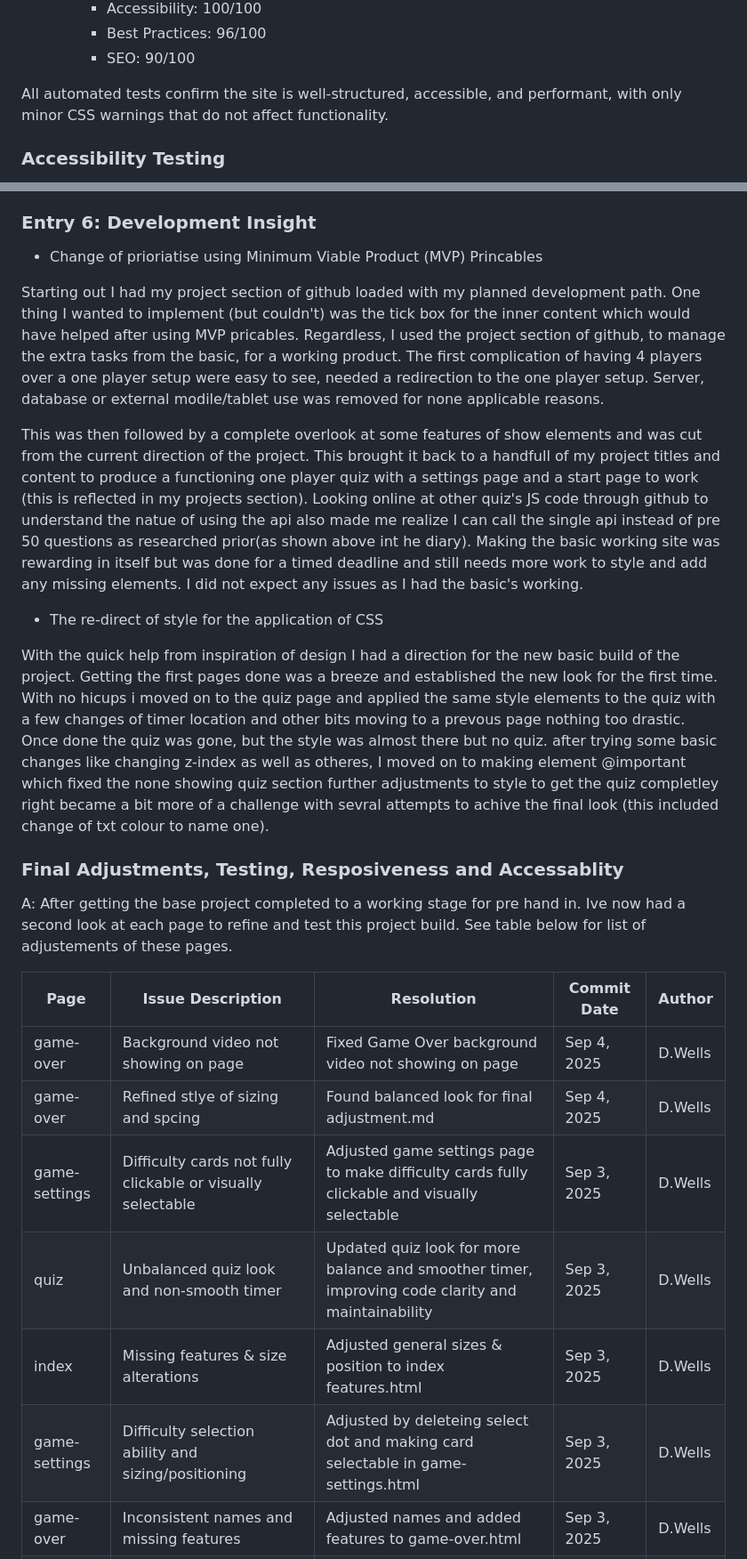
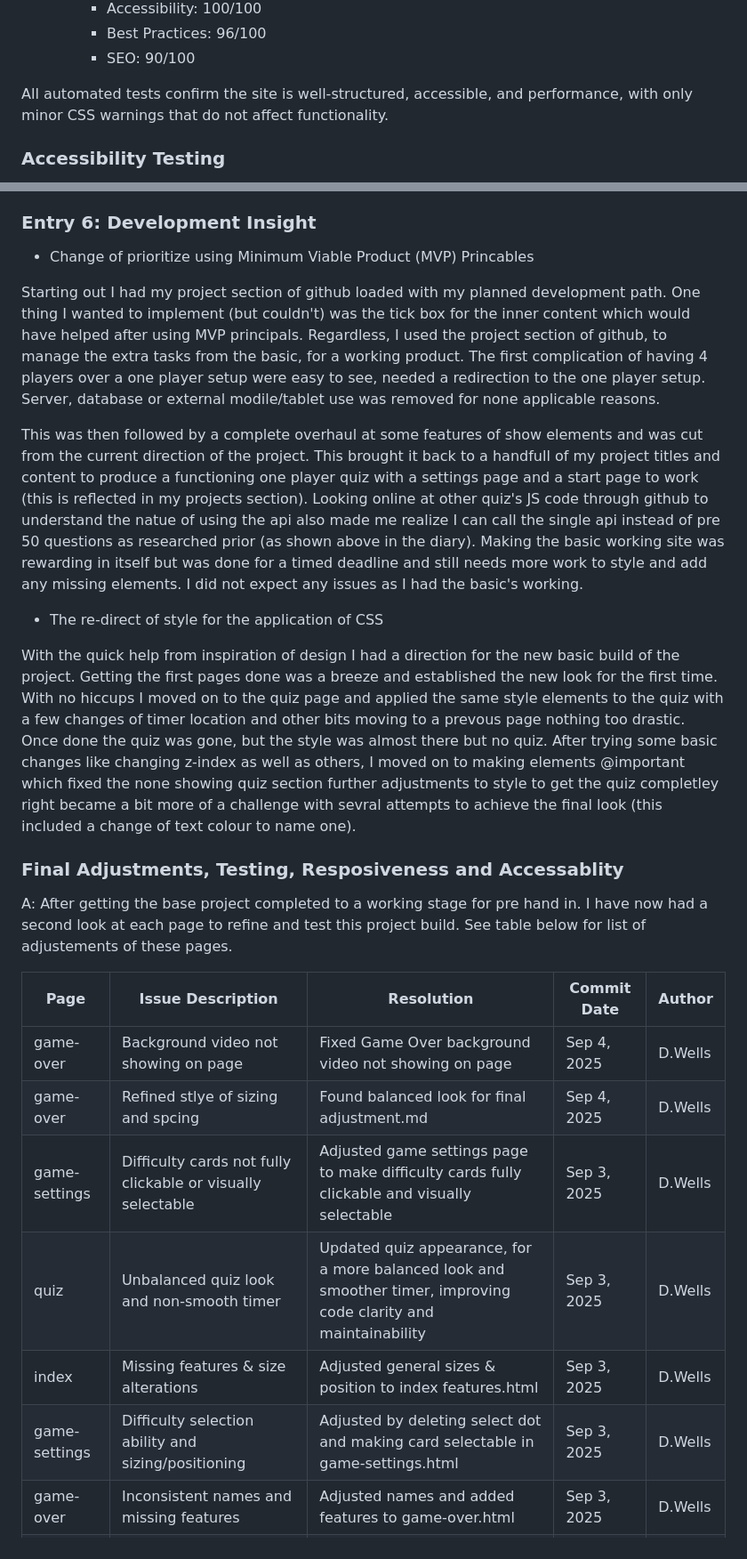
Before and after one commit to Udon171/fam-star-quizary, a Markdown page: readme.md, 2 parts joined by grey strips. Shown at 89% size. GitHub-like rendering.

```diff
--- a/readme.md
+++ b/readme.md
@@ -218,7 +218,7 @@ Kept a custom record of specfic problems and solutions near the end of the proje
     - Best Practices: 96/100
     - SEO: 90/100
 
-All automated tests confirm the site is well-structured, accessible, and performant, with only minor CSS warnings that do not affect functionality.
+All automated tests confirm the site is well-structured, accessible, and performance, with only minor CSS warnings that do not affect functionality.
 
 ### Accessibility Testing
 - Ensured high-contrast colours (Style A+B palettes) for readability.
@@ -317,30 +317,30 @@ These images demonstrate the user flow from starting, setup, gameplay and to the
 - Used projects in github for build goals
 
 ### Entry 6: Development Insight
-- Change of prioriatise using Minimum Viable Product (MVP) Princables
+- Change of prioritize using Minimum Viable Product (MVP) Princables
 
 Starting out I had my project section of github loaded with my planned development path.
-One thing I wanted to implement (but couldn't) was the tick box for the inner content which would have helped after using MVP pricables. Regardless, I used the project section of github, to manage the extra tasks from the basic, for a working product. The first complication of having 4 players over a one player setup were easy to see, needed a redirection to the one player setup. Server, database or external modile/tablet use was removed for none applicable reasons.
+One thing I wanted to implement (but couldn't) was the tick box for the inner content which would have helped after using MVP principals. Regardless, I used the project section of github, to manage the extra tasks from the basic, for a working product. The first complication of having 4 players over a one player setup were easy to see, needed a redirection to the one player setup. Server, database or external modile/tablet use was removed for none applicable reasons.
 
-This was then followed by a complete overlook at some features of show elements and was cut from the current direction of the project. This brought it back to a handfull of my project titles and content to produce a functioning one player quiz with a settings page and a start page to work (this is reflected in my projects section).
-Looking online at other quiz's JS code through github to understand the natue of using the api also made me realize I can call the single api instead of pre 50 questions as researched prior(as shown above int he diary). Making the basic working site was rewarding in itself but was done for a timed deadline and still needs more work to style and add any missing elements. I did not expect any issues as I had the basic's working.
+This was then followed by a complete overhaul at some features of show elements and was cut from the current direction of the project. This brought it back to a handfull of my project titles and content to produce a functioning one player quiz with a settings page and a start page to work (this is reflected in my projects section).
+Looking online at other quiz's JS code through github to understand the natue of using the api also made me realize I can call the single api instead of pre 50 questions as researched prior (as shown above in the diary). Making the basic working site was rewarding in itself but was done for a timed deadline and still needs more work to style and add any missing elements. I did not expect any issues as I had the basic's working.
 
 - The re-direct of style for the application of CSS
 
-With the quick help from inspiration of design I had a direction for the new basic build of the project. Getting the first pages done was a breeze and established the new look for the first time. With no hicups i moved on to the quiz page and applied the same style elements to the quiz with a few changes of timer location and other bits moving to a prevous page nothing too drastic. Once done the quiz was gone, but the style was almost there but no quiz. after trying some basic changes like changing z-index as well as otheres, I moved on to making element @important which fixed the none showing quiz section further adjustments to style to get the quiz completley right became a bit more of a challenge with sevral attempts to achive the final look (this included change of txt colour to name one).
+With the quick help from inspiration of design I had a direction for the new basic build of the project. Getting the first pages done was a breeze and established the new look for the first time. With no hiccups I moved on to the quiz page and applied the same style elements to the quiz with a few changes of timer location and other bits moving to a prevous page nothing too drastic. Once done the quiz was gone, but the style was almost there but no quiz. After trying some basic changes like changing z-index as well as others, I moved on to making elements @important which fixed the none showing quiz section further adjustments to style to get the quiz completley right became a bit more of a challenge with sevral attempts to achieve the final look (this included a change of text colour to name one).
 
 ### Final Adjustments, Testing, Resposiveness and Accessablity
 
-A: After getting the base project completed to a working stage for pre hand in. Ive now had a second look at each page to refine and test this project build. See table below for list of adjustements of these pages.
+A: After getting the base project completed to a working stage for pre hand in. I have now had a second look at each page to refine and test this project build. See table below for list of adjustements of these pages.
 
 | Page         | Issue Description                                         | Resolution                                                                 | Commit Date     | Author   |
 |--------------|----------------------------------------------------------|----------------------------------------------------------------------------|-----------------|----------|
 | game-over    | Background video not showing on page                     | Fixed Game Over background video not showing on page                        | Sep 4, 2025     | D.Wells  |
 | game-over    | Refined stlye of sizing and spcing | Found balanced look for final adjustment.md                                 | Sep 4, 2025     | D.Wells  |
 | game-settings| Difficulty cards not fully clickable or visually selectable| Adjusted game settings page to make difficulty cards fully clickable and visually selectable | Sep 3, 2025     | D.Wells  |
-| quiz         | Unbalanced quiz look and non-smooth timer                | Updated quiz look for more balance and smoother timer, improving code clarity and maintainability | Sep 3, 2025     | D.Wells  |
+| quiz         | Unbalanced quiz look and non-smooth timer                | Updated quiz appearance, for a more balanced look and smoother timer, improving code clarity and maintainability | Sep 3, 2025     | D.Wells  |
 | index        | Missing features  & size alterations                | Adjusted general sizes & position to index features.html                             | Sep 3, 2025     | D.Wells  |
-| game-settings| Difficulty selection ability and sizing/positioning  | Adjusted by deleteing select dot and making card selectable in game-settings.html                     | Sep 3, 2025     | D.Wells  |
+| game-settings| Difficulty selection ability and sizing/positioning  | Adjusted by deleting select dot and making card selectable in game-settings.html                     | Sep 3, 2025     | D.Wells  |
 | game-over    | Inconsistent names and missing features                  | Adjusted names and added features to game-over.html                         | Sep 3, 2025     | D.Wells  |
 | index        | Modal show/hide functionality using direct style manipulation | Added modal show/hide functionality using CSS class toggling with 'show' class | Sep 3, 2025     | D.Wells  |
 
```
Also changed, not shown: other parts of readme.md (+13 -13 lines).
